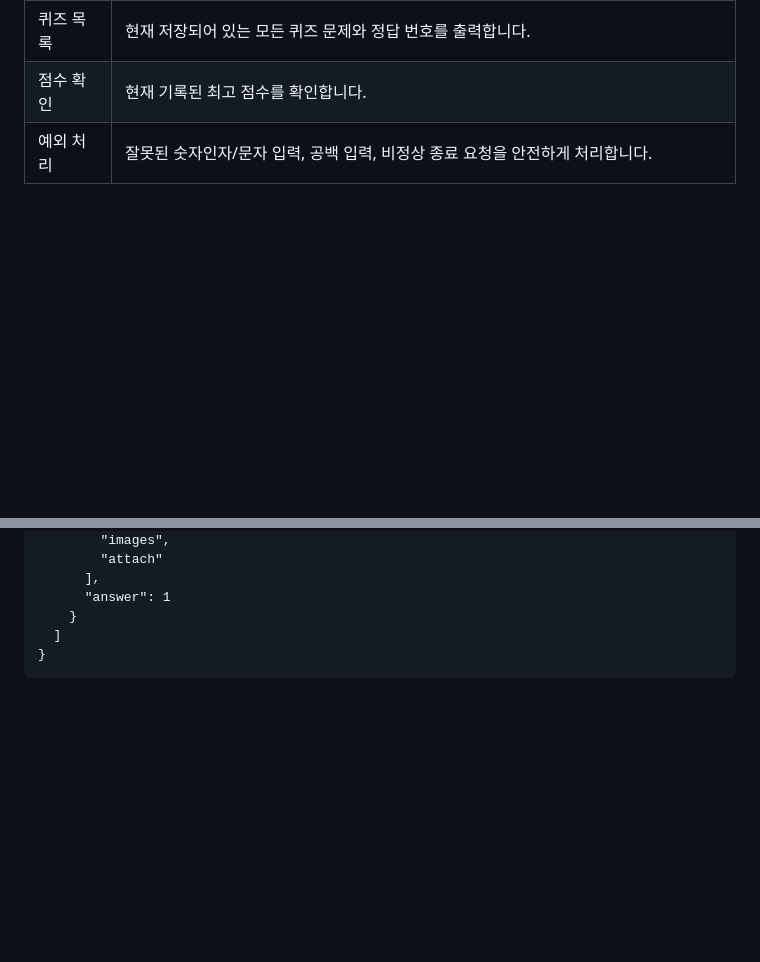
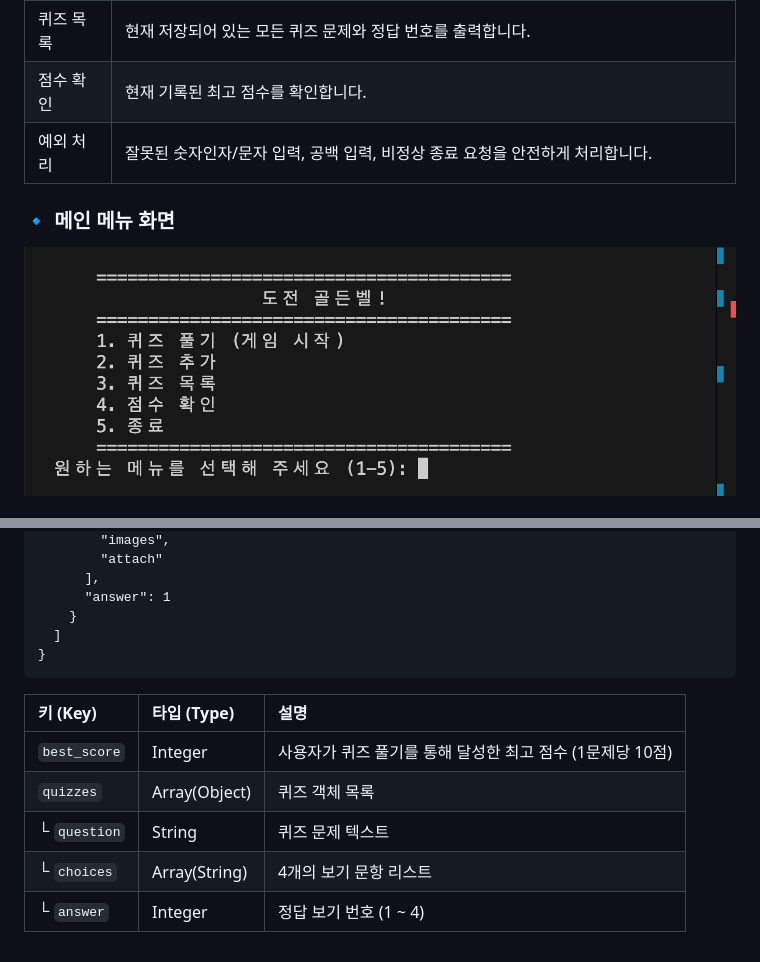
Before and after one commit to roiker7/learning-to-ai, a Markdown page: README.md, 2 parts joined by grey strips. GitHub-like rendering; pictures changed too: screen/메뉴화면.png (added); blank space fills up the shorter version.

````diff
--- a/README.md
+++ b/README.md
@@ -37,4 +37,6 @@ python main.py
 | 점수 확인 | 현재 기록된 최고 점수를 확인합니다. |
 | 예외 처리 | 잘못된 숫자인자/문자 입력, 공백 입력, 비정상 종료 요청을 안전하게 처리합니다. |
 
+### 🔹 메인 메뉴 화면
+![메인 메뉴](screen/메뉴화면.png)
 
@@ -80,3 +95,10 @@ CODYSSEY_E1-2/
   ]
 }
 ```
+| 키 (Key) | 타입 (Type) | 설명 |
+| :--- | :--- | :--- |
+| `best_score` | Integer | 사용자가 퀴즈 풀기를 통해 달성한 최고 점수 (1문제당 10점) |
+| `quizzes` | Array(Object) | 퀴즈 객체 목록 |
+| └ `question` | String | 퀴즈 문제 텍스트 |
+| └ `choices` | Array(String) | 4개의 보기 문항 리스트 |
+| └ `answer` | Integer | 정답 보기 번호 (1 ~ 4) |
````
Also changed, not shown: other parts of README.md (+13 -0 lines), screen/게임실행.png (added), screen/점수확인.png (added), screen/퀴즈목록.png (added), screen/퀴즈추가.png (added), 1 other file.
